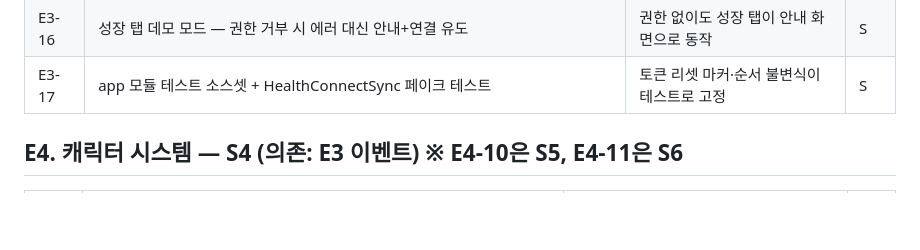
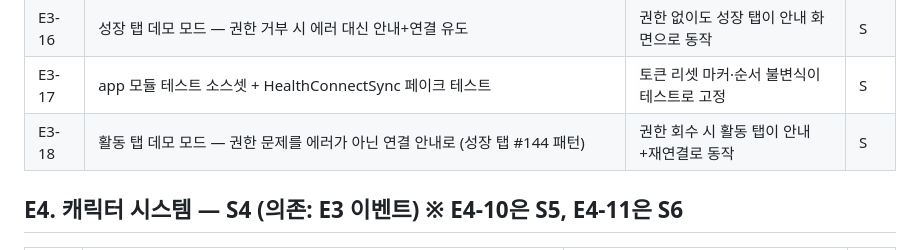
Before and after one commit to coldzero94/nexus, a Markdown page: docs/BACKLOG.md, the part around the change. Drawn GitHub-style; blank space fills up the shorter version.

Commit message:
docs: E3-18 활동 탭 데모 모드 백로그 추가

```diff
--- a/docs/BACKLOG.md
+++ b/docs/BACKLOG.md
@@ -65,6 +65,7 @@ S2 = E3-1~7·13 (엔진 코어·원장) / S3 = E3-8~12·14·15 (클래스·정
 | E3-15 | 레벨업·클래스 성향 변화 연출 | 레벨업 시 카드/애니메이션 | M |
 | E3-16 | 성장 탭 데모 모드 — 권한 거부 시 에러 대신 안내+연결 유도 | 권한 없이도 성장 탭이 안내 화면으로 동작 | S |
 | E3-17 | app 모듈 테스트 소스셋 + HealthConnectSync 페이크 테스트 | 토큰 리셋 마커·순서 불변식이 테스트로 고정 | S |
+| E3-18 | 활동 탭 데모 모드 — 권한 문제를 에러가 아닌 연결 안내로 (성장 탭 #144 패턴) | 권한 회수 시 활동 탭이 안내+재연결로 동작 | S |
 
 ## E4. 캐릭터 시스템 — S4 (의존: E3 이벤트) ※ E4-10은 S5, E4-11은 S6
 
```
